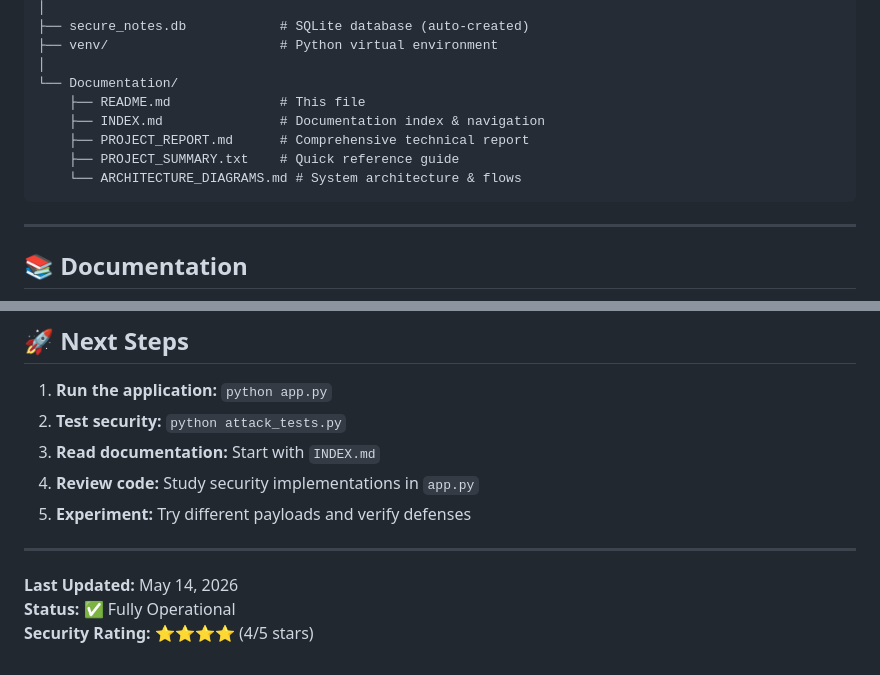
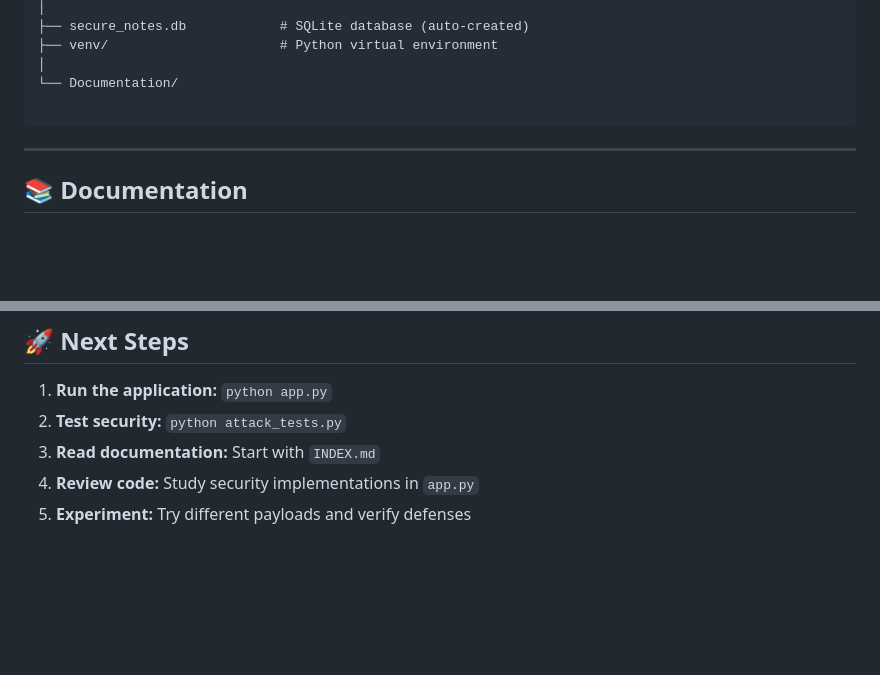
Before and after one commit to AboFekry/cybersecurity_project, a Markdown page: README.md, 2 parts joined by grey strips. Rendered like a GitHub page; blank space fills up the shorter version.

````diff
--- a/README.md
+++ b/README.md
@@ -251,11 +251,7 @@ Cybersecurity-Implementations-Project/
 ├── venv/                      # Python virtual environment
 │
 └── Documentation/
-    ├── README.md              # This file
-    ├── INDEX.md               # Documentation index & navigation
-    ├── PROJECT_REPORT.md      # Comprehensive technical report
-    ├── PROJECT_SUMMARY.txt    # Quick reference guide
-    └── ARCHITECTURE_DIAGRAMS.md # System architecture & flows
+
 ```
 
 ---
@@ -394,9 +390,3 @@ This project is for educational purposes. Use it to learn and practice secure co
 3. **Read documentation:** Start with `INDEX.md`
 4. **Review code:** Study security implementations in `app.py`
 5. **Experiment:** Try different payloads and verify defenses
-
----
-
-**Last Updated:** May 14, 2026
-**Status:** ✅ Fully Operational
-**Security Rating:** ⭐⭐⭐⭐ (4/5 stars)
````
